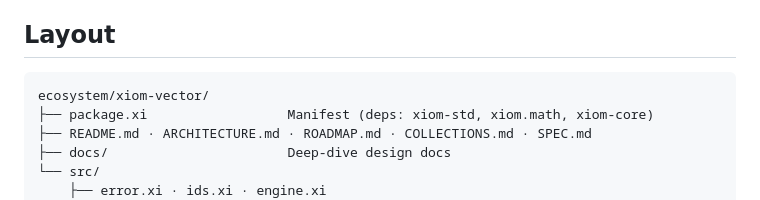
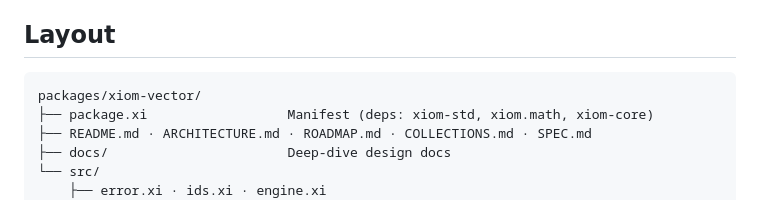
Before and after one commit to xiom-projects/xiom-xvector, a Markdown page: SPEC.md, the part around the change. Drawn GitHub-style.

Commit message:
chore(reorg): fix 64 broken ecosystem→packages path references across 29 files after monorepo restructure

````diff
--- a/SPEC.md
+++ b/SPEC.md
@@ -7,7 +7,7 @@ rationale see [`ARCHITECTURE.md`](ARCHITECTURE.md); for status see
 ## Layout
 
 ```
-ecosystem/xiom-vector/
+packages/xiom-vector/
 ├── package.xi                  Manifest (deps: xiom-std, xiom.math, xiom-core)
 ├── README.md · ARCHITECTURE.md · ROADMAP.md · COLLECTIONS.md · SPEC.md
 ├── docs/                       Deep-dive design docs
````
